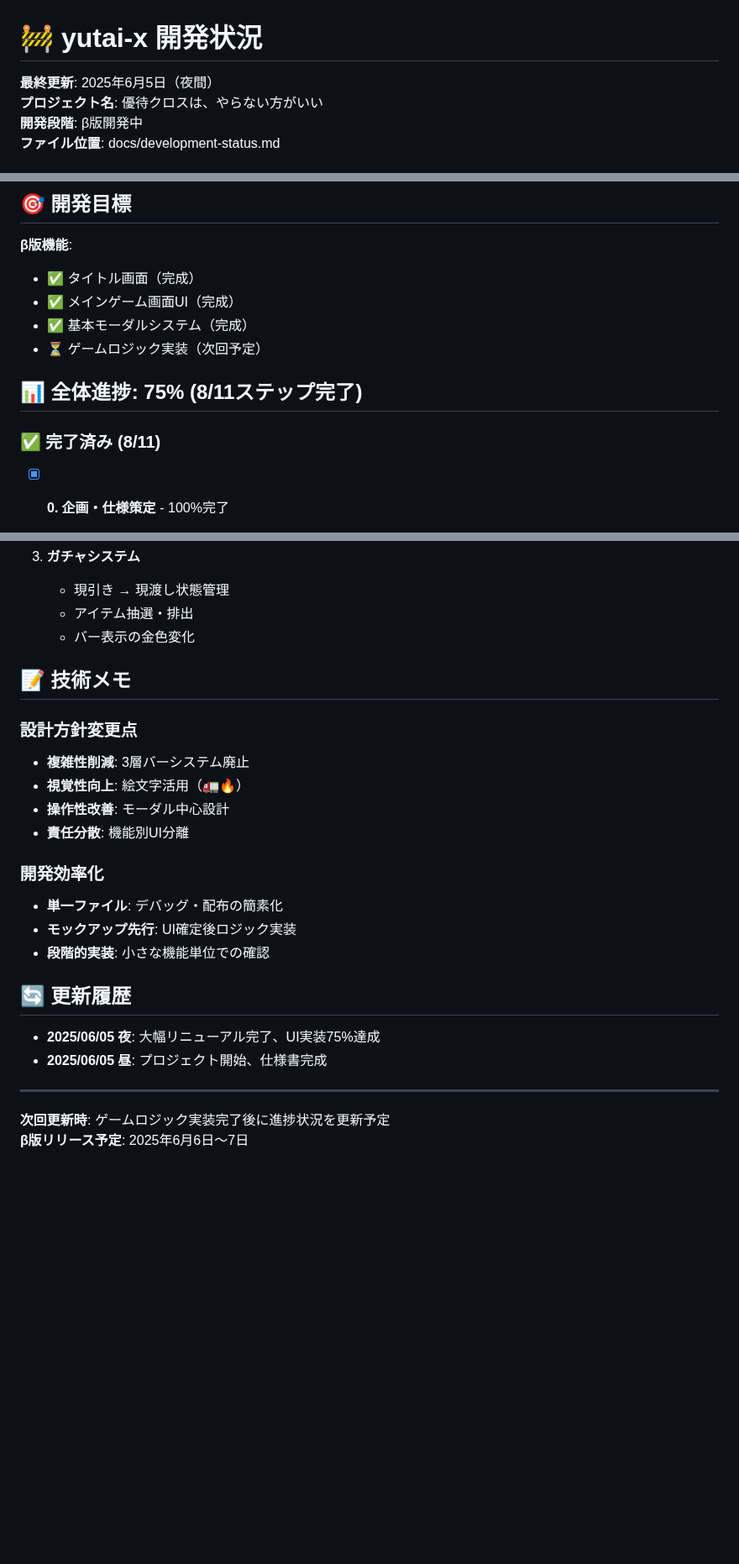
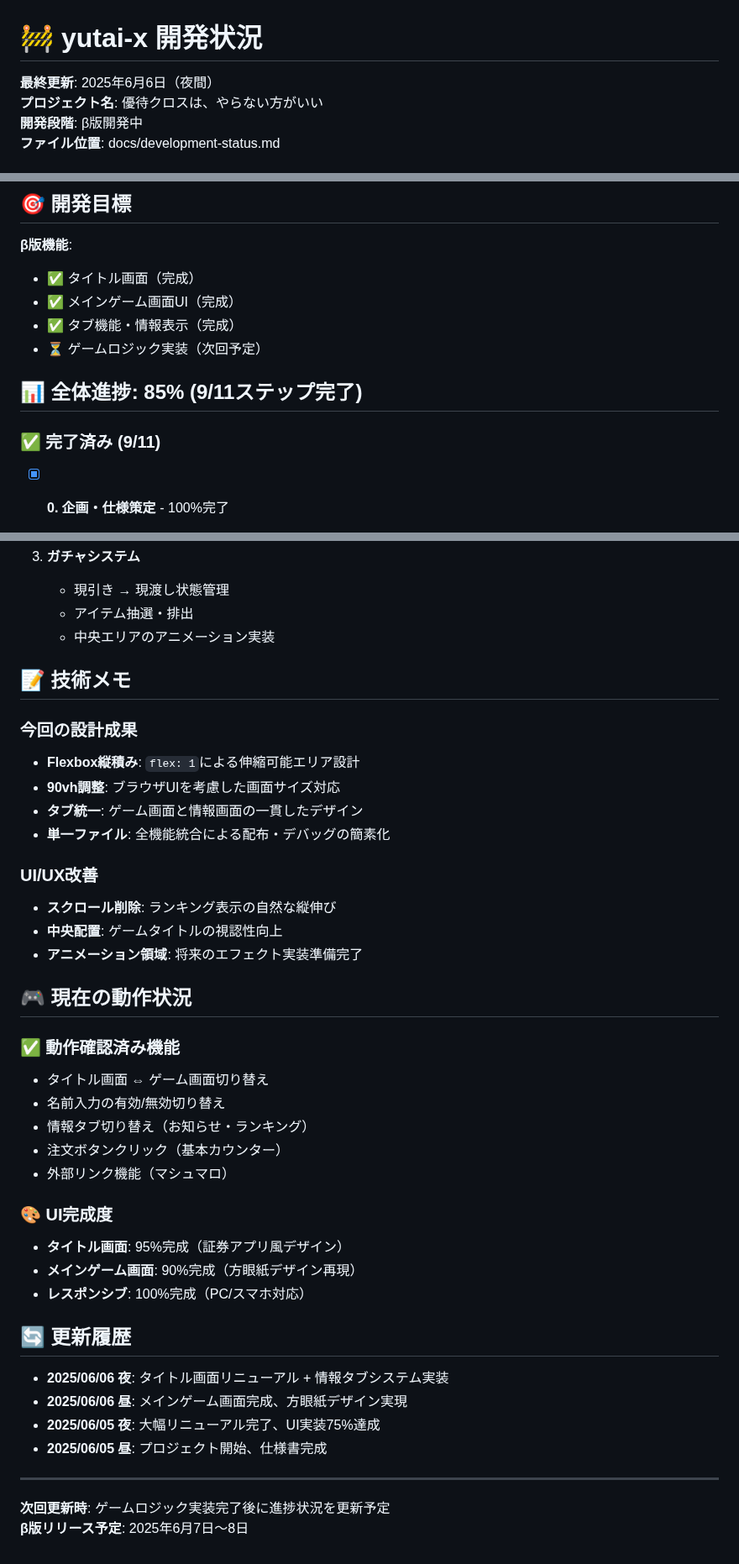
Before and after one commit to tomochi-pure/yutai-x, a Markdown page: docs/development-status.md, 3 parts joined by grey strips. Shown at 84% size. GitHub-like rendering; blank space fills up the shorter version.

```diff
--- a/docs/development-status.md
+++ b/docs/development-status.md
@@ -1,6 +1,6 @@
 # 🚧 yutai-x 開発状況
 
-**最終更新**: 2025年6月5日（夜間）
+**最終更新**: 2025年6月6日（夜間）
 **プロジェクト名**: 優待クロスは、やらない方がいい
 **開発段階**: β版開発中
 **ファイル位置**: docs/development-status.md
@@ -15,12 +15,12 @@
 **β版機能**:
 - ✅ タイトル画面（完成）
 - ✅ メインゲーム画面UI（完成）
-- ✅ 基本モーダルシステム（完成）
+- ✅ タブ機能・情報表示（完成）
 - ⏳ ゲームロジック実装（次回予定）
 
-## 📊 全体進捗: 75% (8/11ステップ完了)
+## 📊 全体進捗: 85% (9/11ステップ完了)
 
-### ✅ 完了済み (8/11)
+### ✅ 完了済み (9/11)
 - [x] **0. 企画・仕様策定** - 100%完了
   - ゲームコンセプト確定
   - 詳細仕様書作成完了
@@ -165,25 +169,41 @@ yutai-x/
 3. **ガチャシステム**
    - 現引き → 現渡し状態管理
    - アイテム抽選・排出
-   - バー表示の金色変化
+   - 中央エリアのアニメーション実装
 
 ## 📝 技術メモ
 
-### 設計方針変更点
-- **複雑性削減**: 3層バーシステム廃止
-- **視覚性向上**: 絵文字活用（🚛🔥）
-- **操作性改善**: モーダル中心設計
-- **責任分散**: 機能別UI分離
+### 今回の設計成果
+- **Flexbox縦積み**: `flex: 1`による伸縮可能エリア設計
+- **90vh調整**: ブラウザUIを考慮した画面サイズ対応
+- **タブ統一**: ゲーム画面と情報画面の一貫したデザイン
+- **単一ファイル**: 全機能統合による配布・デバッグの簡素化
 
-### 開発効率化
-- **単一ファイル**: デバッグ・配布の簡素化
-- **モックアップ先行**: UI確定後ロジック実装
-- **段階的実装**: 小さな機能単位での確認
+### UI/UX改善
+- **スクロール削除**: ランキング表示の自然な縦伸び
+- **中央配置**: ゲームタイトルの視認性向上
+- **アニメーション領域**: 将来のエフェクト実装準備完了
+
+## 🎮 現在の動作状況
+
+### ✅ 動作確認済み機能
+- タイトル画面 ⇔ ゲーム画面切り替え
+- 名前入力の有効/無効切り替え
+- 情報タブ切り替え（お知らせ・ランキング）
+- 注文ボタンクリック（基本カウンター）
+- 外部リンク機能（マシュマロ）
+
+### 🎨 UI完成度
+- **タイトル画面**: 95%完成（証券アプリ風デザイン）
+- **メインゲーム画面**: 90%完成（方眼紙デザイン再現）
+- **レスポンシブ**: 100%完成（PC/スマホ対応）
 
 ## 🔄 更新履歴
+- **2025/06/06 夜**: タイトル画面リニューアル + 情報タブシステム実装
+- **2025/06/06 昼**: メインゲーム画面完成、方眼紙デザイン実現
 - **2025/06/05 夜**: 大幅リニューアル完了、UI実装75%達成
 - **2025/06/05 昼**: プロジェクト開始、仕様書完成
 
 ---
 **次回更新時**: ゲームロジック実装完了後に進捗状況を更新予定
-**β版リリース予定**: 2025年6月6日〜7日
+**β版リリース予定**: 2025年6月7日〜8日
```
Also changed, not shown: other parts of docs/development-status.md (+68 -64 lines).
